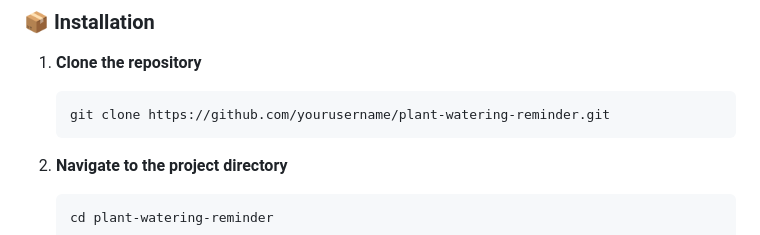
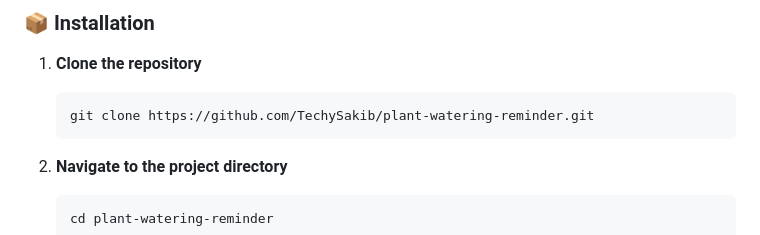
Before and after one commit to TechySakib/plant-watering-reminder, a Markdown page: README.md, the part around the change. GitHub-like rendering.

Commit message:
Update repository URL in installation instructions

````diff
--- a/README.md
+++ b/README.md
@@ -56,7 +56,7 @@ Before you begin, make sure you have these installed:
 
 1. **Clone the repository**
    ```bash
-   git clone https://github.com/yourusername/plant-watering-reminder.git
+   git clone https://github.com/TechySakib/plant-watering-reminder.git
    ```
 
 2. **Navigate to the project directory**
````
